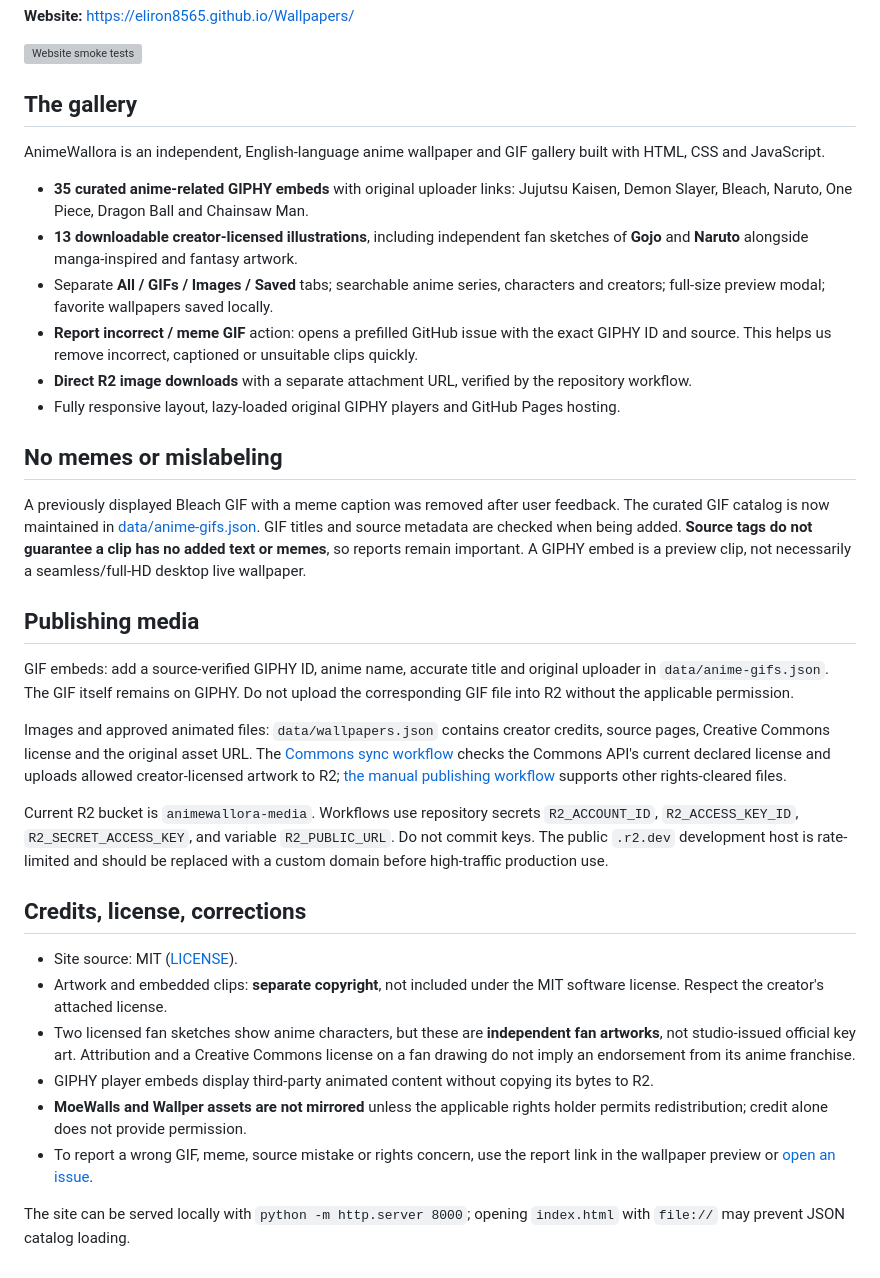
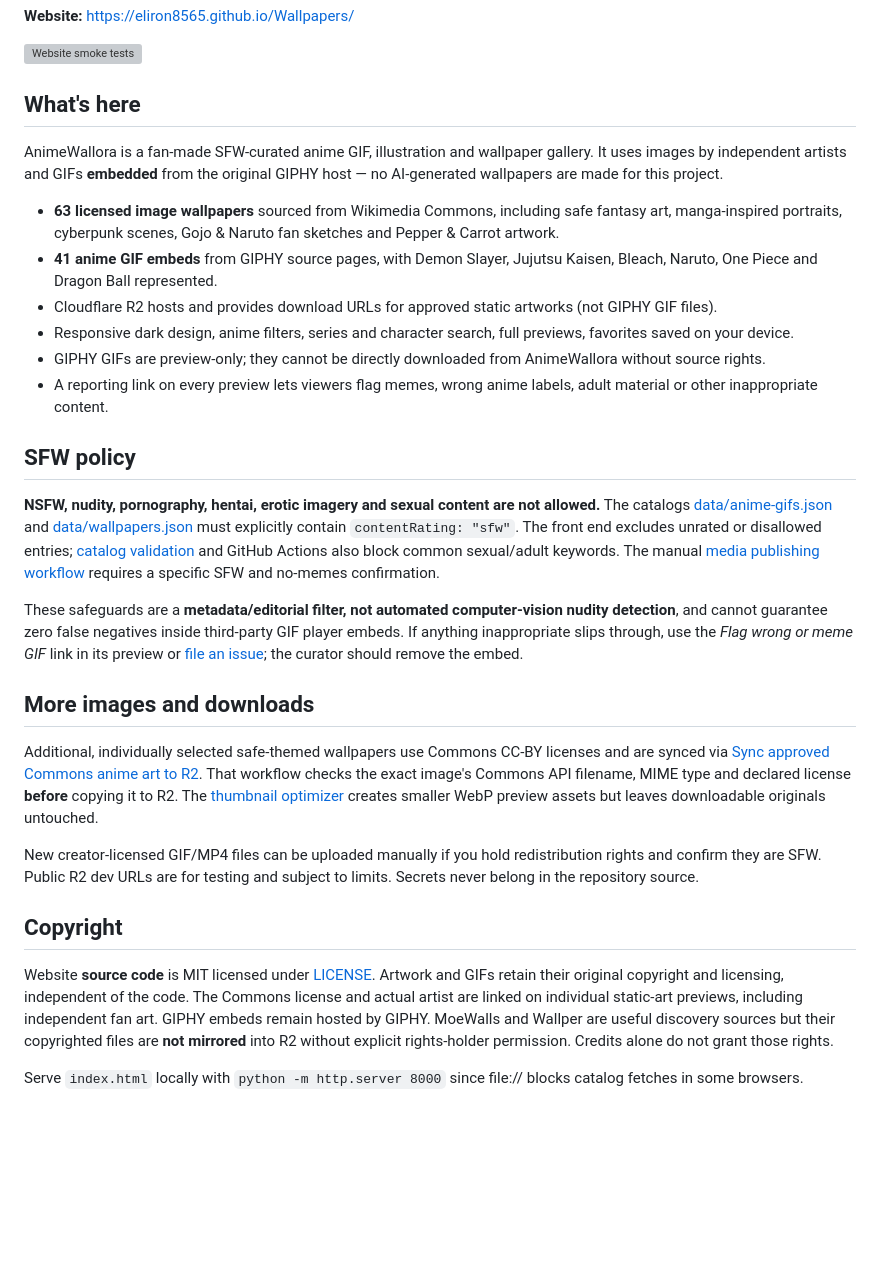
Before and after one commit to eliron8565/Wallpapers, a Markdown page: README.md, the part around the change. Drawn GitHub-style; blank space fills up the shorter version; grey boxes are pictures that could not be loaded.

Commit message:
Document expanded 104-item anime gallery, SFW policy, copyright and thumbnails

```diff
--- a/README.md
+++ b/README.md
@@ -4,36 +4,31 @@
 
 [![Website smoke tests](https://github.com/eliron8565/Wallpapers/actions/workflows/test-site.yml/badge.svg)](https://github.com/eliron8565/Wallpapers/actions/workflows/test-site.yml)
 
-## The gallery
+## What's here
 
-AnimeWallora is an independent, English-language anime wallpaper and GIF gallery built with HTML, CSS and JavaScript.
+AnimeWallora is a fan-made SFW-curated anime GIF, illustration and wallpaper gallery. It uses images by independent artists and GIFs **embedded** from the original GIPHY host — no AI-generated wallpapers are made for this project.
 
-- **35 curated anime-related GIPHY embeds** with original uploader links: Jujutsu Kaisen, Demon Slayer, Bleach, Naruto, One Piece, Dragon Ball and Chainsaw Man.
-- **13 downloadable creator-licensed illustrations**, including independent fan sketches of **Gojo** and **Naruto** alongside manga-inspired and fantasy artwork.
-- Separate **All / GIFs / Images / Saved** tabs; searchable anime series, characters and creators; full-size preview modal; favorite wallpapers saved locally.
-- **Report incorrect / meme GIF** action: opens a prefilled GitHub issue with the exact GIPHY ID and source. This helps us remove incorrect, captioned or unsuitable clips quickly.
-- **Direct R2 image downloads** with a separate attachment URL, verified by the repository workflow.
-- Fully responsive layout, lazy-loaded original GIPHY players and GitHub Pages hosting.
+- **63 licensed image wallpapers** sourced from Wikimedia Commons, including safe fantasy art, manga-inspired portraits, cyberpunk scenes, Gojo & Naruto fan sketches and Pepper & Carrot artwork.
+- **41 anime GIF embeds** from GIPHY source pages, with Demon Slayer, Jujutsu Kaisen, Bleach, Naruto, One Piece and Dragon Ball represented.
+- Cloudflare R2 hosts and provides download URLs for approved static artworks (not GIPHY GIF files).
+- Responsive dark design, anime filters, series and character search, full previews, favorites saved on your device.
+- GIPHY GIFs are preview-only; they cannot be directly downloaded from AnimeWallora without source rights.
+- A reporting link on every preview lets viewers flag memes, wrong anime labels, adult material or other inappropriate content.
 
-## No memes or mislabeling
+## SFW policy
 
-A previously displayed Bleach GIF with a meme caption was removed after user feedback. The curated GIF catalog is now maintained in [data/anime-gifs.json](data/anime-gifs.json). GIF titles and source metadata are checked when being added. **Source tags do not guarantee a clip has no added text or memes**, so reports remain important. A GIPHY embed is a preview clip, not necessarily a seamless/full-HD desktop live wallpaper.
+**NSFW, nudity, pornography, hentai, erotic imagery and sexual content are not allowed.** The catalogs [data/anime-gifs.json](data/anime-gifs.json) and [data/wallpapers.json](data/wallpapers.json) must explicitly contain `contentRating: "sfw"`. The front end excludes unrated or disallowed entries; [catalog validation](scripts/validate-catalog.py) and GitHub Actions also block common sexual/adult keywords. The manual [media publishing workflow](.github/workflows/publish-wallpaper.yml) requires a specific SFW and no-memes confirmation.
 
-## Publishing media
+These safeguards are a **metadata/editorial filter, not automated computer-vision nudity detection**, and cannot guarantee zero false negatives inside third-party GIF player embeds. If anything inappropriate slips through, use the *Flag wrong or meme GIF* link in its preview or [file an issue](https://github.com/eliron8565/Wallpapers/issues/new); the curator should remove the embed.
 
-GIF embeds: add a source-verified GIPHY ID, anime name, accurate title and original uploader in `data/anime-gifs.json`. The GIF itself remains on GIPHY. Do not upload the corresponding GIF file into R2 without the applicable permission.
+## More images and downloads
 
-Images and approved animated files: `data/wallpapers.json` contains creator credits, source pages, Creative Commons license and the original asset URL. The [Commons sync workflow](.github/workflows/sync-commons-r2.yml) checks the Commons API's current declared license and uploads allowed creator-licensed artwork to R2; [the manual publishing workflow](.github/workflows/publish-wallpaper.yml) supports other rights-cleared files.
+Additional, individually selected safe-themed wallpapers use Commons CC-BY licenses and are synced via [Sync approved Commons anime art to R2](.github/workflows/sync-commons-r2.yml). That workflow checks the exact image's Commons API filename, MIME type and declared license **before** copying it to R2. The [thumbnail optimizer](.github/workflows/optimize-thumbnails.yml) creates smaller WebP preview assets but leaves downloadable originals untouched.
 
-Current R2 bucket is `animewallora-media`. Workflows use repository secrets `R2_ACCOUNT_ID`, `R2_ACCESS_KEY_ID`, `R2_SECRET_ACCESS_KEY`, and variable `R2_PUBLIC_URL`. Do not commit keys. The public `.r2.dev` development host is rate-limited and should be replaced with a custom domain before high-traffic production use.
+New creator-licensed GIF/MP4 files can be uploaded manually if you hold redistribution rights and confirm they are SFW. Public R2 dev URLs are for testing and subject to limits. Secrets never belong in the repository source.
 
-## Credits, license, corrections
+## Copyright
 
-- Site source: MIT ([LICENSE](LICENSE)).
-- Artwork and embedded clips: **separate copyright**, not included under the MIT software license. Respect the creator's attached license.
-- Two licensed fan sketches show anime characters, but these are **independent fan artworks**, not studio-issued official key art. Attribution and a Creative Commons license on a fan drawing do not imply an endorsement from its anime franchise.
-- GIPHY player embeds display third-party animated content without copying its bytes to R2.
-- **MoeWalls and Wallper assets are not mirrored** unless the applicable rights holder permits redistribution; credit alone does not provide permission.
-- To report a wrong GIF, meme, source mistake or rights concern, use the report link in the wallpaper preview or [open an issue](https://github.com/eliron8565/Wallpapers/issues/new).
+Website **source code** is MIT licensed under [LICENSE](LICENSE). Artwork and GIFs retain their original copyright and licensing, independent of the code. The Commons license and actual artist are linked on individual static-art previews, including independent fan art. GIPHY embeds remain hosted by GIPHY. MoeWalls and Wallper are useful discovery sources but their copyrighted files are **not mirrored** into R2 without explicit rights-holder permission. Credits alone do not grant those rights.
 
-The site can be served locally with `python -m http.server 8000`; opening `index.html` with `file://` may prevent JSON catalog loading.
+Serve `index.html` locally with `python -m http.server 8000` since file:// blocks catalog fetches in some browsers.
```
